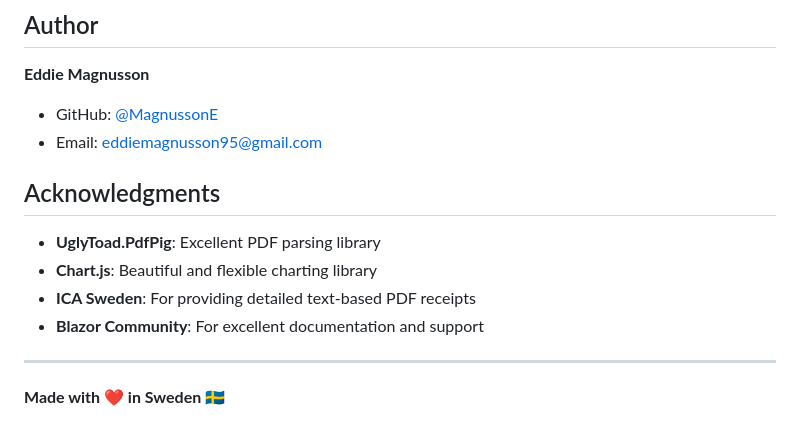
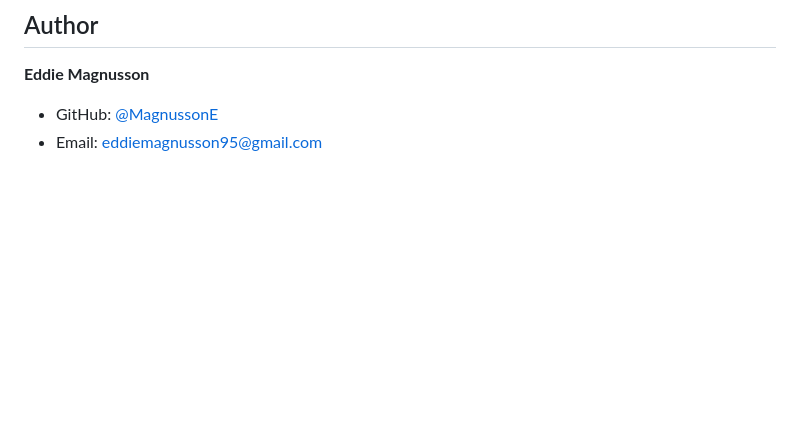
Before and after one commit to MagnussonE/ReceiptTracker, a Markdown page: README.md, the part around the change. GitHub-like rendering; blank space fills up the shorter version.

```diff
--- a/README.md
+++ b/README.md
@@ -347,14 +347,3 @@ This project is provided as-is without any specific license. Feel free to use an
 **Eddie Magnusson**
 - GitHub: [@MagnussonE](https://github.com/MagnussonE)
 - Email: eddiemagnusson95@gmail.com
-
-## Acknowledgments
-
-- **UglyToad.PdfPig**: Excellent PDF parsing library
-- **Chart.js**: Beautiful and flexible charting library
-- **ICA Sweden**: For providing detailed text-based PDF receipts
-- **Blazor Community**: For excellent documentation and support
-
----
-
-**Made with ❤️ in Sweden 🇸🇪**
```
